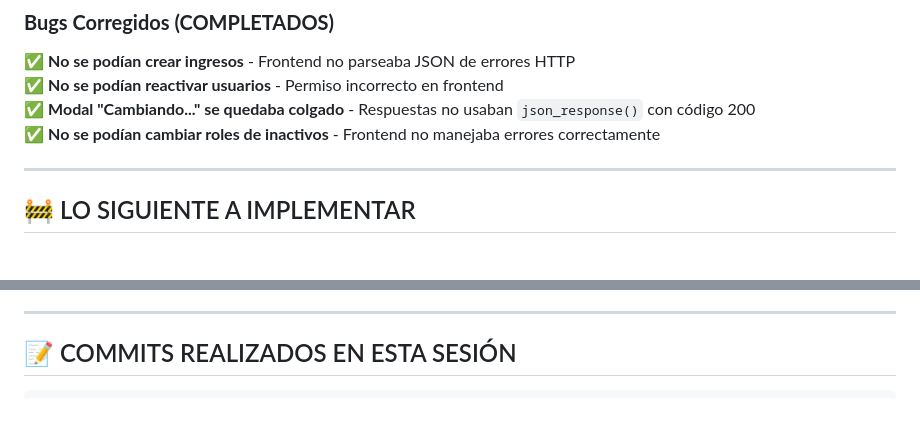
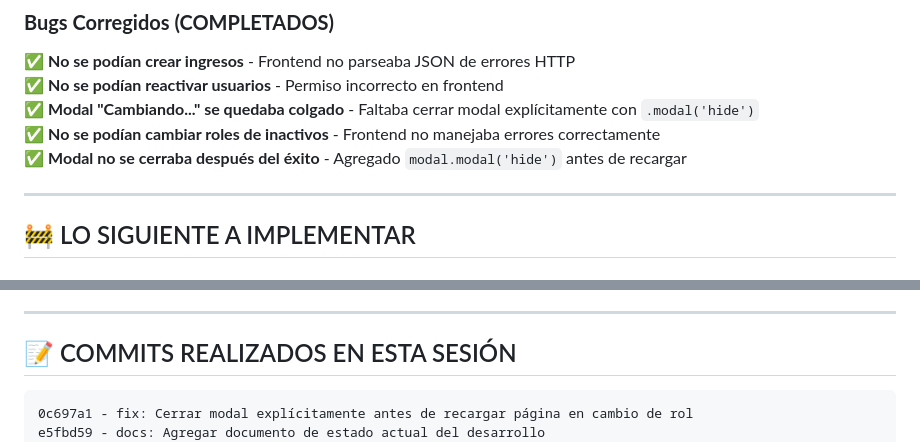
Before and after one commit to Chapu93/inventario_insumos_v1.21, a Markdown page: docs/changelog/ESTADO_ACTUAL_DESARROLLO.md, 2 parts joined by grey strips. Drawn GitHub-style; blank space fills up the shorter version.

Commit message:
docs: Actualizar estado con bug adicional corregido (modal no se cerraba)

````diff
--- a/docs/changelog/ESTADO_ACTUAL_DESARROLLO.md
+++ b/docs/changelog/ESTADO_ACTUAL_DESARROLLO.md
@@ -30,8 +30,9 @@
 ### **Bugs Corregidos (COMPLETADOS)**
 ✅ **No se podían crear ingresos** - Frontend no parseaba JSON de errores HTTP
 ✅ **No se podían reactivar usuarios** - Permiso incorrecto en frontend
-✅ **Modal "Cambiando..." se quedaba colgado** - Respuestas no usaban `json_response()` con código 200
+✅ **Modal "Cambiando..." se quedaba colgado** - Faltaba cerrar modal explícitamente con `.modal('hide')`
 ✅ **No se podían cambiar roles de inactivos** - Frontend no manejaba errores correctamente
+✅ **Modal no se cerraba después del éxito** - Agregado `modal.modal('hide')` antes de recargar
 
 ---
 
@@ -114,6 +115,8 @@ json_error('mensaje', 400);
 ## 📝 COMMITS REALIZADOS EN ESTA SESIÓN
 
 ```
+0c697a1 - fix: Cerrar modal explícitamente antes de recargar página en cambio de rol
+e5fbd59 - docs: Agregar documento de estado actual del desarrollo
 b7bdb10 - fix: Corregir respuestas de usuarios_cambiar_rol y usuarios_toggle_estado
 118da7e - fix: Corregir bugs en gestión de usuarios e ingresos
 c8eaffc - debug: Agregar herramienta de diagnóstico de endpoints
````
